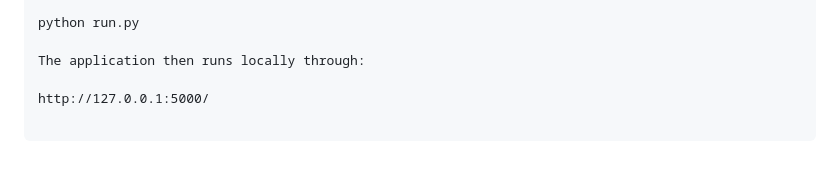
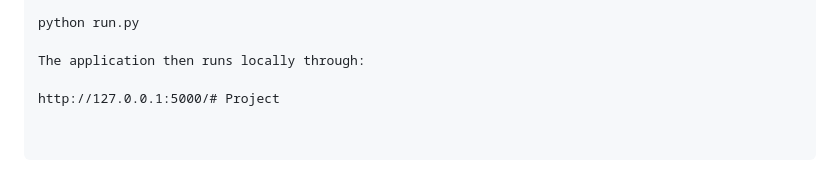
Before and after one commit to lalmusa/Secure-File-Sharing-and-Access-Control-Platform, a Markdown page: README.md, the part around the change. GitHub-like rendering.

```diff
--- a/README.md
+++ b/README.md
@@ -246,4 +246,4 @@ python run.py
 
 The application then runs locally through:
 
-http://127.0.0.1:5000/
+http://127.0.0.1:5000/# Project
```
